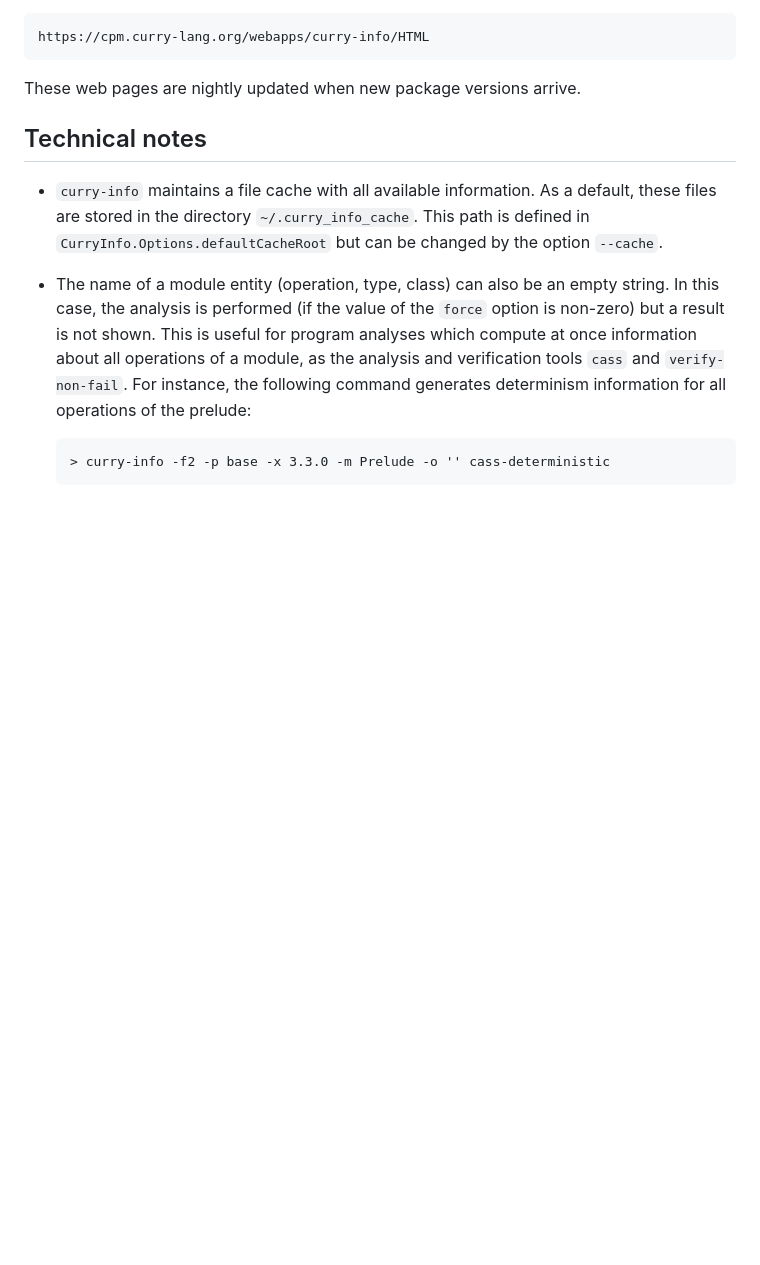
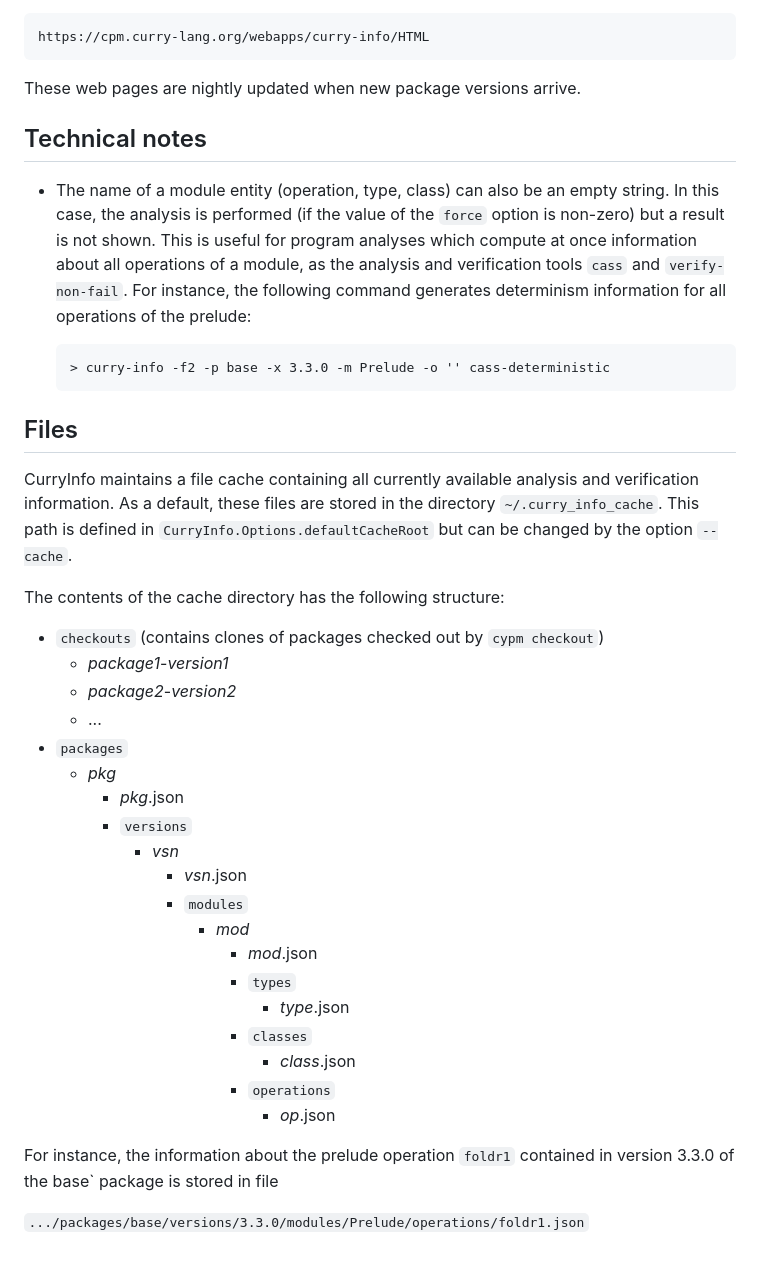
Before and after one commit to curry-language/curry-info-system, a Markdown page: README.md, the part around the change. GitHub-like rendering; blank space fills up the shorter version.

```diff
--- a/README.md
+++ b/README.md
@@ -103,11 +103,6 @@ These web pages are nightly updated when new package versions arrive.
 Technical notes
 ---------------
 
-- `curry-info` maintains a file cache with all available information.
-  As a default, these files are stored in the directory `~/.curry_info_cache`.
-  This path is defined in `CurryInfo.Options.defaultCacheRoot` but
-  can be changed by the option `--cache`.
-
 - The name of a module entity (operation, type, class) can also be
   an empty string. In this case, the analysis is performed
   (if the value of the `force` option is non-zero)
@@ -118,3 +113,40 @@ Technical notes
   for all operations of the prelude:
 
       > curry-info -f2 -p base -x 3.3.0 -m Prelude -o '' cass-deterministic
+
+
+Files
+-----
+
+CurryInfo maintains a file cache containing all currently available
+analysis and verification information.
+As a default, these files are stored in the directory `~/.curry_info_cache`.
+This path is defined in `CurryInfo.Options.defaultCacheRoot` but
+can be changed by the option `--cache`.
+
+The contents of the cache directory has the following structure:
+
+- `checkouts` (contains clones of packages checked out by `cypm checkout`)
+    - *package1*-*version1*
+    - *package2*-*version2*
+    - ...
+- `packages`
+    - *pkg*
+        - *pkg*.json
+        - `versions`
+            - *vsn*
+                - *vsn*.json
+                - `modules`
+                    - *mod*
+                        - *mod*.json
+                        - `types`
+                            - *type*.json
+                        - `classes`
+                            - *class*.json
+                        - `operations`
+                            - *op*.json
+
+For instance, the information about the prelude operation `foldr1`
+contained in version 3.3.0 of the base` package is stored in file
+
+`.../packages/base/versions/3.3.0/modules/Prelude/operations/foldr1.json`
```
Also changed, not shown: specifications/ServerProtocol.md (renamed from specifications/server_protocol.md, +14 -6 lines), specifications/file_structure.md (deleted, +0 -17 lines).
